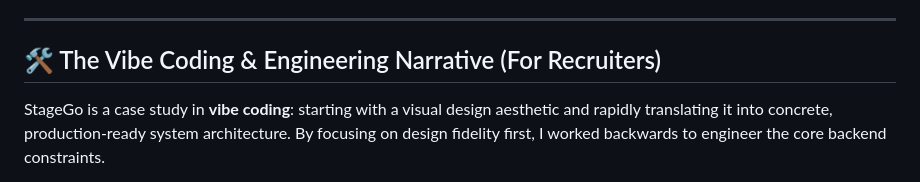
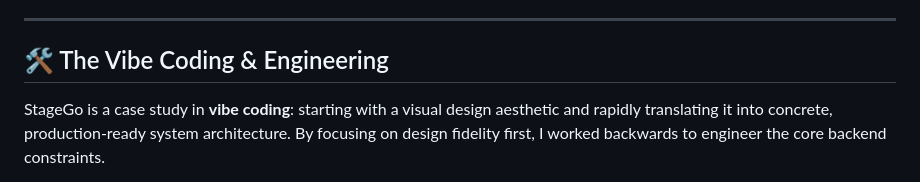
Before and after one commit to agenticmohit/stageGo, a Markdown page: README.md, the part around the change. GitHub-like rendering.

Commit message:
Revise section title for The Vibe Coding narrative
Updated the section title for clarity and focus.

```diff
--- a/README.md
+++ b/README.md
@@ -16,7 +16,7 @@ I chose a highly optimized, raw stack to keep execution fast and animation state
 
 ---
 
-## 🛠️ The Vibe Coding & Engineering Narrative (For Recruiters)
+## 🛠️ The Vibe Coding & Engineering
 
 StageGo is a case study in **vibe coding**: starting with a visual design aesthetic and rapidly translating it into concrete, production-ready system architecture. By focusing on design fidelity first, I worked backwards to engineer the core backend constraints.
 
```
